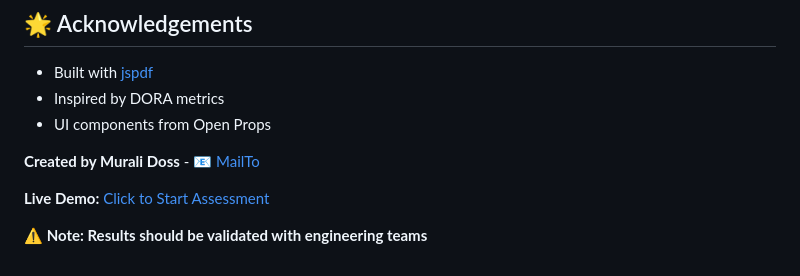
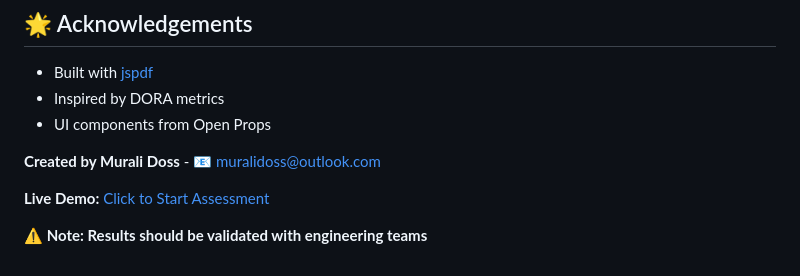
Before and after one commit to MurLeeDas/devops-maturity-tool, a Markdown page: README.md, the part around the change. Rendered like a GitHub page.

```diff
--- a/README.md
+++ b/README.md
@@ -168,7 +168,7 @@ Edit src/css/style.css:
 - Inspired by DORA metrics
 - UI components from Open Props
 
-**Created by Murali Doss** - 📧 [MailTo](muralidoss@outlook.com)
+**Created by Murali Doss** - 📧 [muralidoss@outlook.com](muralidoss@outlook.com)
 
 **Live Demo:** [Click to Start Assessment](https://murleedas.github.io/devops-maturity-tool)
 
```
